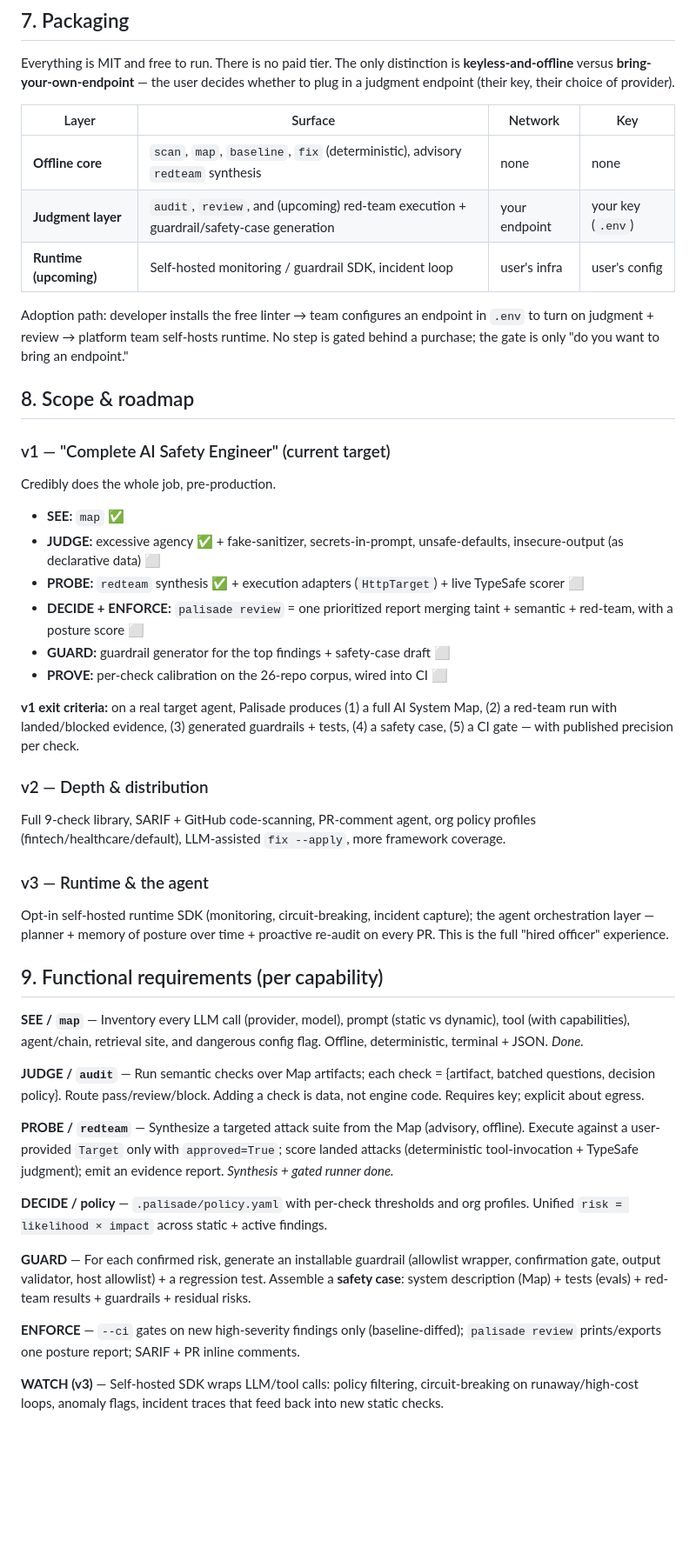
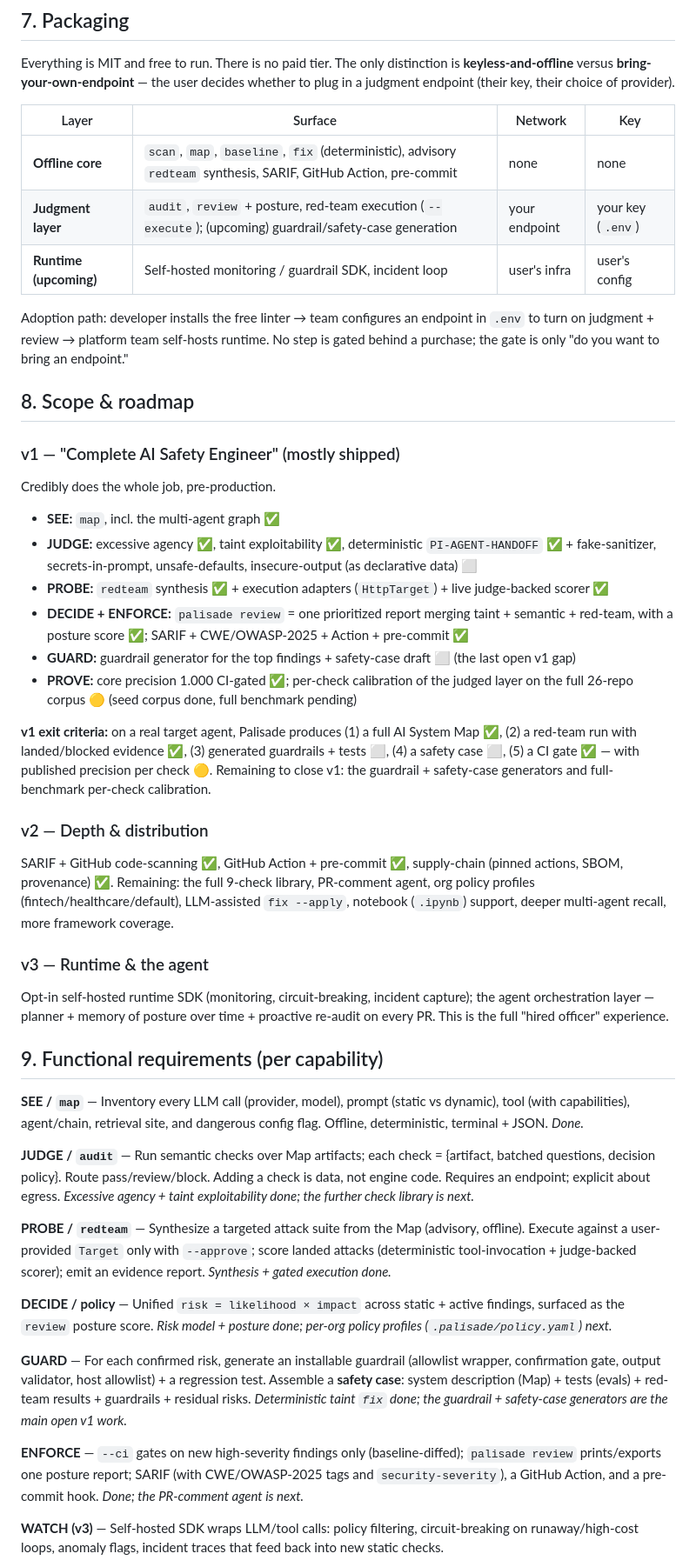
Before and after one commit to arpankernel/palisade, a Markdown page: docs/PRD.md, the part around one of its changes. Shown at 87% size. GitHub-like rendering; blank space fills up the shorter version.

```diff
--- a/docs/PRD.md
+++ b/docs/PRD.md
@@ -121,8 +126,8 @@ whether to plug in a judgment endpoint (their key, their choice of provider).
 
 | Layer | Surface | Network | Key |
 | --- | --- | --- | --- |
-| **Offline core** | `scan`, `map`, `baseline`, `fix` (deterministic), advisory `redteam` synthesis | none | none |
-| **Judgment layer** | `audit`, `review`, and (upcoming) red-team execution + guardrail/safety-case generation | your endpoint | your key (`.env`) |
+| **Offline core** | `scan`, `map`, `baseline`, `fix` (deterministic), advisory `redteam` synthesis, SARIF, GitHub Action, pre-commit | none | none |
+| **Judgment layer** | `audit`, `review` + posture, red-team execution (`--execute`); (upcoming) guardrail/safety-case generation | your endpoint | your key (`.env`) |
 | **Runtime (upcoming)** | Self-hosted monitoring / guardrail SDK, incident loop | user's infra | user's config |
 
 Adoption path: developer installs the free linter → team configures an endpoint
@@ -132,25 +137,34 @@ endpoint."
 
 ## 8. Scope & roadmap
 
-### v1 — "Complete AI Safety Engineer" (current target)
+### v1 — "Complete AI Safety Engineer" (mostly shipped)
 Credibly does the whole job, pre-production.
-- **SEE:** `map` ✅
-- **JUDGE:** excessive agency ✅ + fake-sanitizer, secrets-in-prompt, unsafe-defaults, insecure-output (as declarative data) ⬜
-- **PROBE:** `redteam` synthesis ✅ + execution adapters (`HttpTarget`) + live TypeSafe scorer ⬜
+- **SEE:** `map`, incl. the multi-agent graph ✅
+- **JUDGE:** excessive agency ✅, taint exploitability ✅, deterministic
+  `PI-AGENT-HANDOFF` ✅ + fake-sanitizer, secrets-in-prompt, unsafe-defaults,
+  insecure-output (as declarative data) ⬜
+- **PROBE:** `redteam` synthesis ✅ + execution adapters (`HttpTarget`) + live
+  judge-backed scorer ✅
 - **DECIDE + ENFORCE:** `palisade review` = one prioritized report merging taint +
-  semantic + red-team, with a posture score ⬜
+  semantic + red-team, with a posture score ✅; SARIF + CWE/OWASP-2025 + Action +
+  pre-commit ✅
 - **GUARD:** guardrail generator for the top findings + safety-case draft ⬜
-- **PROVE:** per-check calibration on the 26-repo corpus, wired into CI ⬜
+  (the last open v1 gap)
+- **PROVE:** core precision 1.000 CI-gated ✅; per-check calibration of the judged
+  layer on the full 26-repo corpus 🟡 (seed corpus done, full benchmark pending)
 
 **v1 exit criteria:** on a real target agent, Palisade produces (1) a full AI
-System Map, (2) a red-team run with landed/blocked evidence, (3) generated
-guardrails + tests, (4) a safety case, (5) a CI gate — with published precision
-per check.
+System Map ✅, (2) a red-team run with landed/blocked evidence ✅, (3) generated
+guardrails + tests ⬜, (4) a safety case ⬜, (5) a CI gate ✅ — with published
+precision per check 🟡. Remaining to close v1: the guardrail + safety-case
+generators and full-benchmark per-check calibration.
 
 ### v2 — Depth & distribution
-Full 9-check library, SARIF + GitHub code-scanning, PR-comment agent, org policy
-profiles (fintech/healthcare/default), LLM-assisted `fix --apply`, more framework
-coverage.
+SARIF + GitHub code-scanning ✅, GitHub Action + pre-commit ✅, supply-chain
+(pinned actions, SBOM, provenance) ✅. Remaining: the full 9-check library,
+PR-comment agent, org policy profiles (fintech/healthcare/default), LLM-assisted
+`fix --apply`, notebook (`.ipynb`) support, deeper multi-agent recall, more
+framework coverage.
 
 ### v3 — Runtime & the agent
 Opt-in self-hosted runtime SDK (monitoring, circuit-breaking, incident capture);
@@ -165,23 +179,28 @@ config flag. Offline, deterministic, terminal + JSON. *Done.*
 
 **JUDGE / `audit`** — Run semantic checks over Map artifacts; each check =
 {artifact, batched questions, decision policy}. Route pass/review/block. Adding a
-check is data, not engine code. Requires key; explicit about egress.
+check is data, not engine code. Requires an endpoint; explicit about egress.
+*Excessive agency + taint exploitability done; the further check library is next.*
 
 **PROBE / `redteam`** — Synthesize a targeted attack suite from the Map
 (advisory, offline). Execute against a user-provided `Target` only with
-`approved=True`; score landed attacks (deterministic tool-invocation + TypeSafe
-judgment); emit an evidence report. *Synthesis + gated runner done.*
+`--approve`; score landed attacks (deterministic tool-invocation + judge-backed
+scorer); emit an evidence report. *Synthesis + gated execution done.*
 
-**DECIDE / policy** — `.palisade/policy.yaml` with per-check thresholds and org
-profiles. Unified `risk = likelihood × impact` across static + active findings.
+**DECIDE / policy** — Unified `risk = likelihood × impact` across static + active
+findings, surfaced as the `review` posture score. *Risk model + posture done;
+per-org policy profiles (`.palisade/policy.yaml`) next.*
 
 **GUARD** — For each confirmed risk, generate an installable guardrail (allowlist
 wrapper, confirmation gate, output validator, host allowlist) + a regression
 test. Assemble a **safety case**: system description (Map) + tests (evals) +
-red-team results + guardrails + residual risks.
+red-team results + guardrails + residual risks. *Deterministic taint `fix`
+done; the guardrail + safety-case generators are the main open v1 work.*
 
 **ENFORCE** — `--ci` gates on new high-severity findings only (baseline-diffed);
-`palisade review` prints/exports one posture report; SARIF + PR inline comments.
+`palisade review` prints/exports one posture report; SARIF (with CWE/OWASP-2025
+tags and `security-severity`), a GitHub Action, and a pre-commit hook. *Done;
+the PR-comment agent is next.*
 
 **WATCH (v3)** — Self-hosted SDK wraps LLM/tool calls: policy filtering,
 circuit-breaking on runaway/high-cost loops, anomaly flags, incident traces that
```
Also changed, not shown: other parts of docs/PRD.md (+28 -13 lines).
